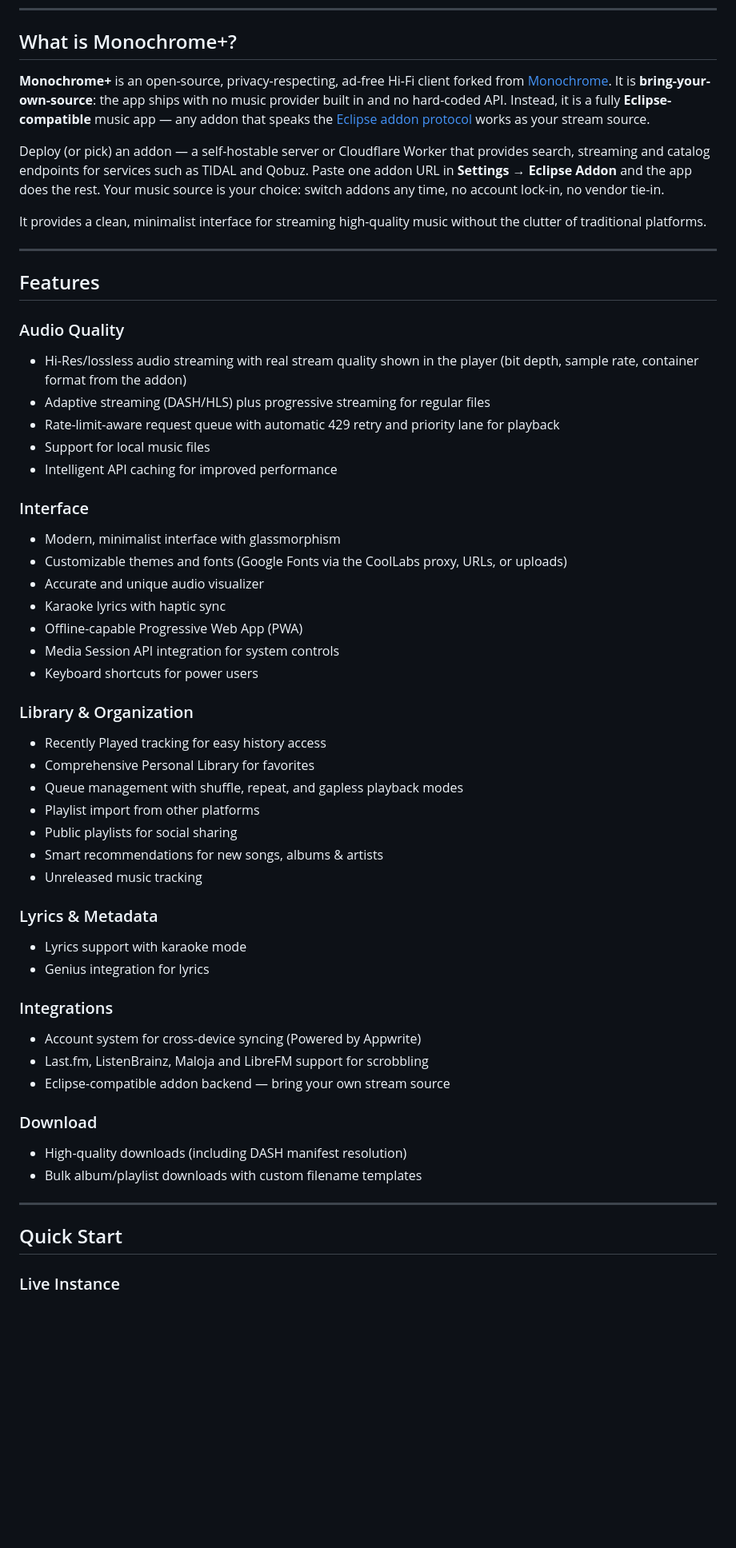
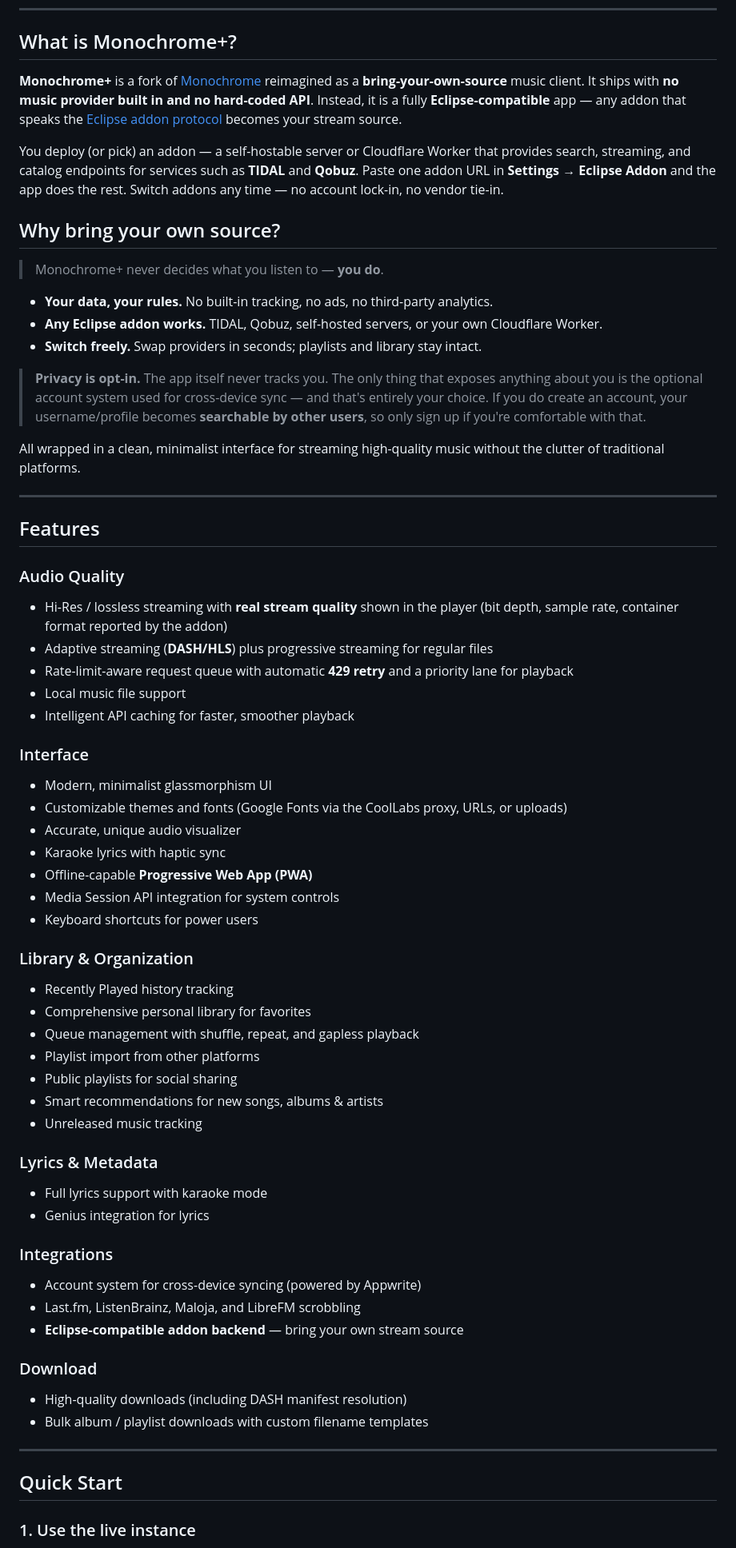
Before and after one commit to itsmeadarsh2008/monochrome-plus, a Markdown page: README.md, the part around one of its changes. Shown at 80% size. Rendered like a GitHub page; blank space fills up the shorter version.

Commit message:
Polish README with badges, branding, and opt-in privacy note

```diff
--- a/README.md
+++ b/README.md
@@ -34,19 +45,31 @@
 
 ## What is Monochrome+?
 
-**Monochrome+** is an open-source, privacy-respecting, ad-free Hi-Fi client forked from
-[Monochrome](https://github.com/monochrome-music/monochrome). It is **bring-your-own-source**:
-the app ships with no music provider built in and no hard-coded API. Instead, it is a fully
-**Eclipse-compatible** music app — any addon that speaks the
-[Eclipse addon protocol](https://eclipsemusic.app/docs) works as your stream source.
+**Monochrome+** is a fork of [Monochrome](https://github.com/monochrome-music/monochrome) reimagined
+as a **bring-your-own-source** music client. It ships with **no music provider built in and no
+hard-coded API**. Instead, it is a fully **Eclipse-compatible** app — any addon that speaks the
+[Eclipse addon protocol](https://eclipsemusic.app/docs) becomes your stream source.
 
-Deploy (or pick) an addon — a self-hostable server or Cloudflare Worker that provides search,
-streaming and catalog endpoints for services such as TIDAL and Qobuz. Paste one addon URL in
-**Settings → Eclipse Addon** and the app does the rest. Your music source is your choice:
-switch addons any time, no account lock-in, no vendor tie-in.
+You deploy (or pick) an addon — a self-hostable server or Cloudflare Worker that provides search,
+streaming, and catalog endpoints for services such as **TIDAL** and **Qobuz**. Paste one addon URL
+in **Settings → Eclipse Addon** and the app does the rest. Switch addons any time — no account
+lock-in, no vendor tie-in.
 
-It provides a clean, minimalist interface for streaming high-quality music without the
-clutter of traditional platforms.
+## Why bring your own source?
+
+> Monochrome+ never decides what you listen to — **you do**.
+
+- **Your data, your rules.** No built-in tracking, no ads, no third-party analytics.
+- **Any Eclipse addon works.** TIDAL, Qobuz, self-hosted servers, or your own Cloudflare Worker.
+- **Switch freely.** Swap providers in seconds; playlists and library stay intact.
+
+> **Privacy is opt-in.** The app itself never tracks you. The only thing that exposes anything
+> about you is the optional account system used for cross-device sync — and that's entirely your
+> choice. If you do create an account, your username/profile becomes **searchable by other users**,
+> so only sign up if you're comfortable with that.
+
+All wrapped in a clean, minimalist interface for streaming high-quality music without the clutter
+of traditional platforms.
 
 ---
 
@@ -54,28 +77,28 @@ clutter of traditional platforms.
 
 ### Audio Quality
 
-- Hi-Res/lossless audio streaming with real stream quality shown in the player
-  (bit depth, sample rate, container format from the addon)
-- Adaptive streaming (DASH/HLS) plus progressive streaming for regular files
-- Rate-limit-aware request queue with automatic 429 retry and priority lane for playback
-- Support for local music files
-- Intelligent API caching for improved performance
+- Hi-Res / lossless streaming with **real stream quality** shown in the player
+  (bit depth, sample rate, container format reported by the addon)
+- Adaptive streaming (**DASH/HLS**) plus progressive streaming for regular files
+- Rate-limit-aware request queue with automatic **429 retry** and a priority lane for playback
+- Local music file support
+- Intelligent API caching for faster, smoother playback
 
 ### Interface
 
-- Modern, minimalist interface with glassmorphism
+- Modern, minimalist glassmorphism UI
 - Customizable themes and fonts (Google Fonts via the CoolLabs proxy, URLs, or uploads)
-- Accurate and unique audio visualizer
+- Accurate, unique audio visualizer
 - Karaoke lyrics with haptic sync
-- Offline-capable Progressive Web App (PWA)
+- Offline-capable **Progressive Web App (PWA)**
 - Media Session API integration for system controls
 - Keyboard shortcuts for power users
 
 ### Library & Organization
 
-- Recently Played tracking for easy history access
-- Comprehensive Personal Library for favorites
-- Queue management with shuffle, repeat, and gapless playback modes
+- Recently Played history tracking
+- Comprehensive personal library for favorites
+- Queue management with shuffle, repeat, and gapless playback
 - Playlist import from other platforms
 - Public playlists for social sharing
 - Smart recommendations for new songs, albums & artists
@@ -83,23 +106,23 @@ clutter of traditional platforms.
 
 ### Lyrics & Metadata
 
-- Lyrics support with karaoke mode
+- Full lyrics support with karaoke mode
 - Genius integration for lyrics
 
 ### Integrations
 
-- Account system for cross-device syncing (Powered by Appwrite)
-- Last.fm, ListenBrainz, Maloja and LibreFM support for scrobbling
-- Eclipse-compatible addon backend — bring your own stream source
+- Account system for cross-device syncing (powered by Appwrite)
+- Last.fm, ListenBrainz, Maloja, and LibreFM scrobbling
+- **Eclipse-compatible addon backend** — bring your own stream source
 
 ### Download
 
 - High-quality downloads (including DASH manifest resolution)
-- Bulk album/playlist downloads with custom filename templates
+- Bulk album / playlist downloads with custom filename templates
 
 ---
 
 ## Quick Start
 
-### Live Instance
+### 1. Use the live instance
 
```
Also changed, not shown: other parts of README.md (+54 -31 lines).
